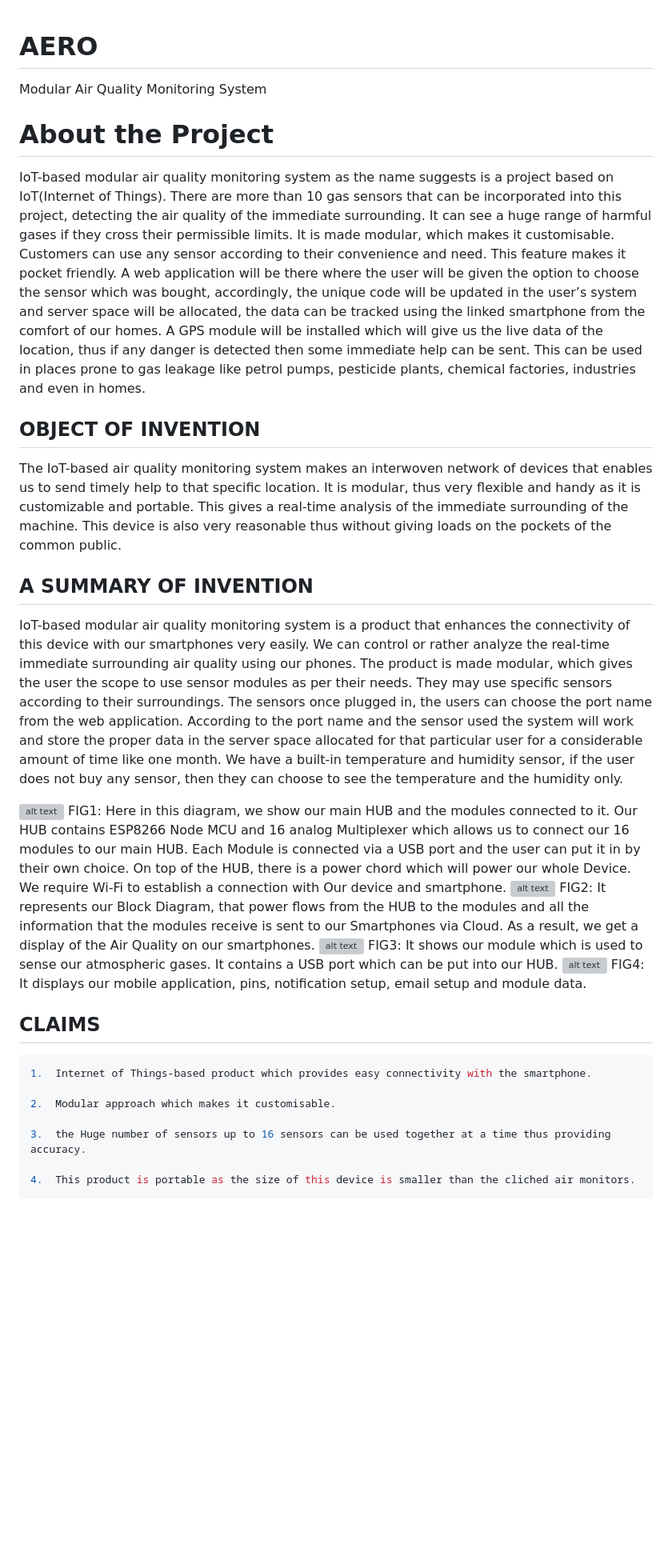
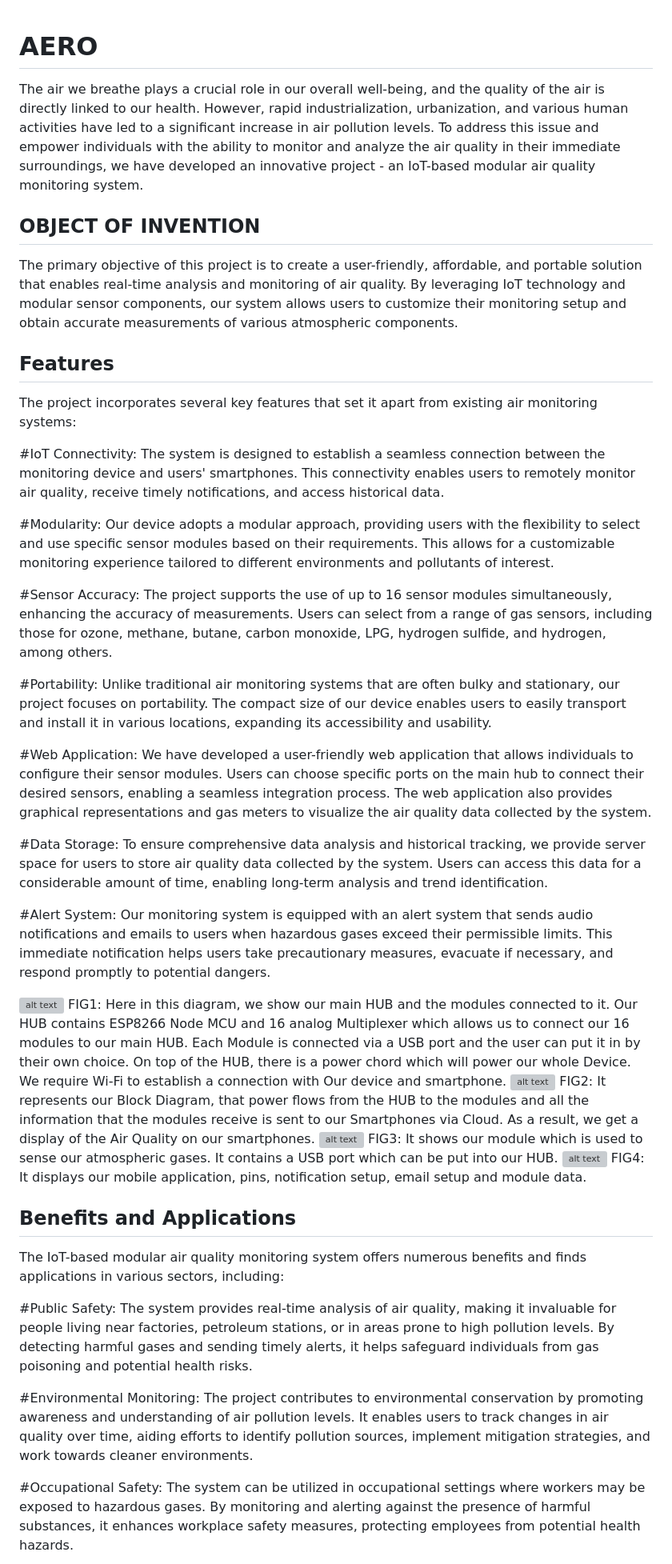
Before and after one commit to Atrij-Paul/AERO, a Markdown page: README.md, the part around one of its changes. Shown at 80% size. Drawn GitHub-style; blank space fills up the shorter version; grey boxes are pictures that could not be loaded.

````diff
--- a/README.md
+++ b/README.md
@@ -1,17 +1,35 @@
 # AERO
-Modular Air Quality Monitoring System
 
-# About the Project
-
-IoT-based modular air quality monitoring system as the name suggests is a project based on IoT(Internet of Things). There are more than 10 gas sensors that can be incorporated into this project, detecting the air quality of the immediate surrounding. It can see a huge range of harmful gases if they cross their permissible limits. It is made modular, which makes it customisable. Customers can use any sensor according to their convenience and need. This feature makes it pocket friendly. A web application will be there where the user will be given the option to choose the sensor which was bought, accordingly, the unique code will be updated in the user’s system and server space will be allocated, the data can be tracked using the linked smartphone from the comfort of our homes. A GPS module will be installed which will give us the live data of the location, thus if any danger is detected then some immediate help can be sent. This can be used in places prone to gas leakage like petrol pumps, pesticide plants, chemical factories, industries and even in homes.
+The air we breathe plays a crucial role in our overall well-being, and the quality of the air is directly linked to our health. However, rapid industrialization, urbanization, and various human activities have led to a significant increase in air pollution levels. To address this issue and empower individuals with the ability to monitor and analyze the air quality in their immediate surroundings, we have developed an innovative project - an IoT-based modular air quality monitoring system.
 
 ## OBJECT OF INVENTION
 
-The IoT-based air quality monitoring system makes an interwoven network of devices that enables us to send timely help to that specific location. It is modular, thus very flexible and handy as it is customizable and portable. This gives a real-time analysis of the immediate surrounding of the machine. This device is also very reasonable thus without giving loads on the pockets of the common public.
+The primary objective of this project is to create a user-friendly, affordable, and portable solution that enables real-time analysis and monitoring of air quality. By leveraging IoT technology and modular sensor components, our system allows users to customize their monitoring setup and obtain accurate measurements of various atmospheric components.
 
-## A SUMMARY OF INVENTION
+## Features
+The project incorporates several key features that set it apart from existing air monitoring systems:
 
-IoT-based modular air quality monitoring system is a product that enhances the connectivity of this device with our smartphones very easily. We can control or rather analyze the real-time immediate surrounding air quality using our phones. The product is made modular, which gives the user the scope to use sensor modules as per their needs. They may use specific sensors according to their surroundings. The sensors once plugged in, the users can choose the port name from the web application. According to the port name and the sensor used the system will work and store the proper data in the server space allocated for that particular user for a considerable amount of time like one month. We have a built-in temperature and humidity sensor, if the user does not buy any sensor, then they can choose to see the temperature and the humidity only.
+#IoT Connectivity:
+The system is designed to establish a seamless connection between the monitoring device and users' smartphones. This connectivity enables users to remotely monitor air quality, receive timely notifications, and access historical data.
+
+#Modularity:
+Our device adopts a modular approach, providing users with the flexibility to select and use specific sensor modules based on their requirements. This allows for a customizable monitoring experience tailored to different environments and pollutants of interest.
+
+#Sensor Accuracy:
+The project supports the use of up to 16 sensor modules simultaneously, enhancing the accuracy of measurements. Users can select from a range of gas sensors, including those for ozone, methane, butane, carbon monoxide, LPG, hydrogen sulfide, and hydrogen, among others.
+
+#Portability:
+Unlike traditional air monitoring systems that are often bulky and stationary, our project focuses on portability. The compact size of our device enables users to easily transport and install it in various locations, expanding its accessibility and usability.
+
+#Web Application:
+We have developed a user-friendly web application that allows individuals to configure their sensor modules. Users can choose specific ports on the main hub to connect their desired sensors, enabling a seamless integration process. The web application also provides graphical representations and gas meters to visualize the air quality data collected by the system.
+
+#Data Storage:
+To ensure comprehensive data analysis and historical tracking, we provide server space for users to store air quality data collected by the system. Users can access this data for a considerable amount of time, enabling long-term analysis and trend identification.
+
+#Alert System:
+Our monitoring system is equipped with an alert system that sends audio notifications and emails to users when hazardous gases exceed their permissible limits. This immediate notification helps users take precautionary measures, evacuate if necessary, and respond promptly to potential dangers.
+
 
 ![alt text](https://i.imgur.com/F7ZHRoy.png)
 FIG1: Here in this diagram, we show our main HUB and the modules connected to it. Our HUB contains ESP8266 Node MCU and 16 analog Multiplexer which allows us to connect our 16 modules to our main HUB.
@@ -23,14 +41,16 @@ FIG2: It represents our Block Diagram, that power flows from the HUB to the modu
 FIG3: It shows our module which is used to sense our atmospheric gases. It contains a USB port which can be put into our HUB.
 ![alt text](https://i.imgur.com/LXvbsaP.png)
 FIG4: It displays our mobile application, pins, notification setup, email setup and module data.
-## CLAIMS
 
-```python
-1.	Internet of Things-based product which provides easy connectivity with the smartphone.
+## Benefits and Applications
+The IoT-based modular air quality monitoring system offers numerous benefits and finds applications in various sectors, including:
 
-2.	Modular approach which makes it customisable.
+#Public Safety:
+The system provides real-time analysis of air quality, making it invaluable for people living near factories, petroleum stations, or in areas prone to high pollution levels. By detecting harmful gases and sending timely alerts, it helps safeguard individuals from gas poisoning and potential health risks.
 
-3.	the Huge number of sensors up to 16 sensors can be used together at a time thus providing accuracy.
+#Environmental Monitoring:
+The project contributes to environmental conservation by promoting awareness and understanding of air pollution levels. It enables users to track changes in air quality over time, aiding efforts to identify pollution sources, implement mitigation strategies, and work towards cleaner environments.
 
-4.	This product is portable as the size of this device is smaller than the cliched air monitors.
+#Occupational Safety:
+The system can be utilized in occupational settings where workers may be exposed to hazardous gases. By monitoring and alerting against the presence of harmful substances, it enhances workplace safety measures, protecting employees from potential health hazards.
 
````
Also changed, not shown: other parts of README.md (+5 -9 lines).
